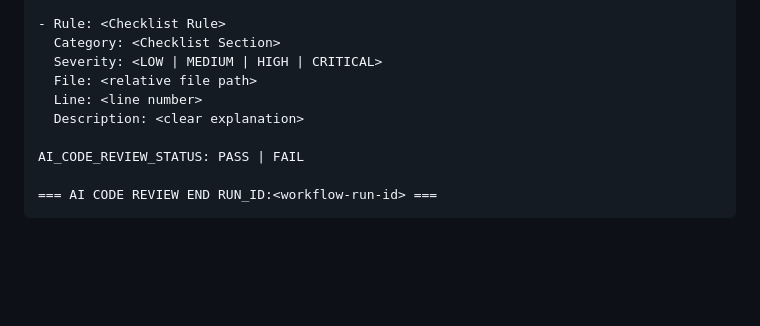
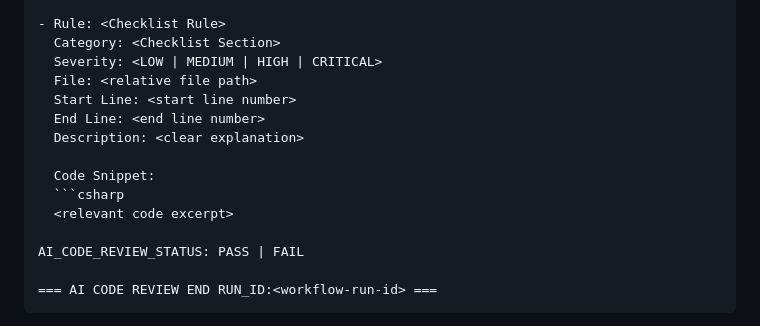
Before and after one commit to cjdava/PeerReviewSample, a Markdown page: .github/workflows/code-review.agent.md, the part around the change. GitHub-like rendering; blank space fills up the shorter version.

````diff
--- a/.github/workflows/code-review.agent.md
+++ b/.github/workflows/code-review.agent.md
@@ -156,8 +156,13 @@ Checklist Findings:
   Category: <Checklist Section>
   Severity: <LOW | MEDIUM | HIGH | CRITICAL>
   File: <relative file path>
-  Line: <line number>
+  Start Line: <start line number>
+  End Line: <end line number>
   Description: <clear explanation>
+
+  Code Snippet:
+  ```csharp
+  <relevant code excerpt>
 
 AI_CODE_REVIEW_STATUS: PASS | FAIL
 
````
